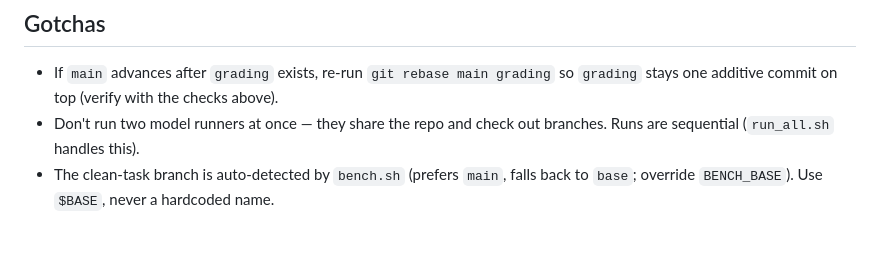
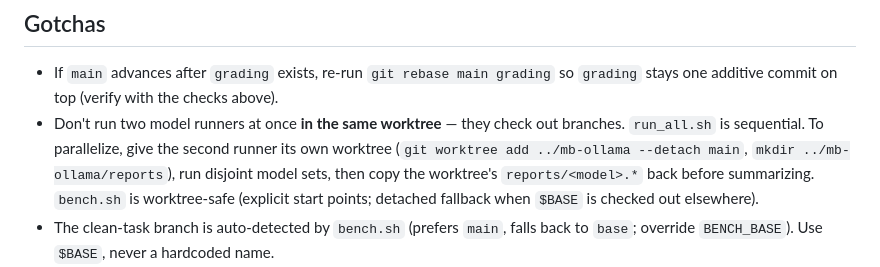
Before and after one commit to epatel/model-benchmark, a Markdown page: AGENTS.md, the part around the change. Rendered like a GitHub page; blank space fills up the shorter version.

Commit message:
AGENTS.md: document parallel runs via worktrees
Co-Authored-By: Claude Opus 4.8 <noreply@anthropic.com>

```diff
--- a/AGENTS.md
+++ b/AGENTS.md
@@ -140,8 +140,13 @@ git config core.hooksPath .githooks
 
 - If `main` advances after `grading` exists, re-run `git rebase main grading`
   so `grading` stays one additive commit on top (verify with the checks above).
-- Don't run two model runners at once — they share the repo and check out
-  branches. Runs are sequential (`run_all.sh` handles this).
+- Don't run two model runners at once **in the same worktree** — they check
+  out branches. `run_all.sh` is sequential. To parallelize, give the second
+  runner its own worktree (`git worktree add ../mb-ollama --detach main`,
+  `mkdir ../mb-ollama/reports`), run disjoint model sets, then copy the
+  worktree's `reports/<model>.*` back before summarizing. `bench.sh` is
+  worktree-safe (explicit start points; detached fallback when `$BASE` is
+  checked out elsewhere).
 - The clean-task branch is auto-detected by `bench.sh` (prefers `main`, falls
   back to `base`; override `BENCH_BASE`). Use `$BASE`, never a hardcoded name.
 - Never push the plaintext `grading` branch to a remote — it's the answer key.
```
